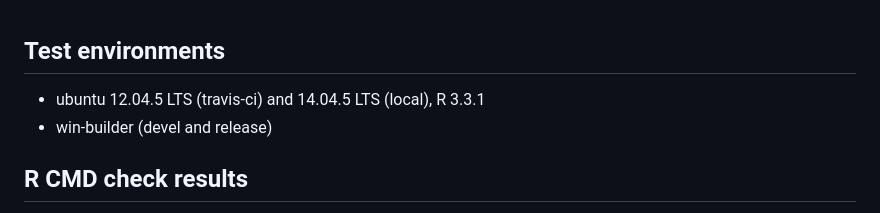
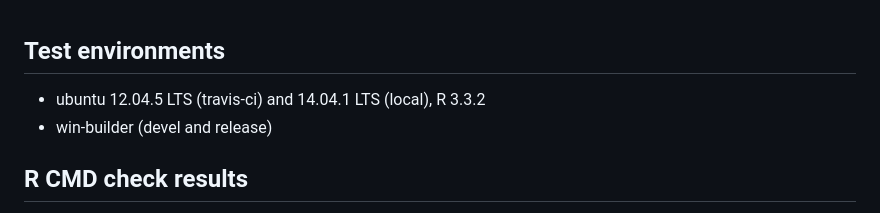
Before and after one commit to ropensci/clifro, a Markdown page: cran-comments.md, the part around the change. GitHub-like rendering.

Commit message:
Update CRAN comments and README

```diff
--- a/cran-comments.md
+++ b/cran-comments.md
@@ -1,5 +1,5 @@
 ## Test environments
-* ubuntu 12.04.5 LTS (travis-ci) and 14.04.5 LTS (local), R 3.3.1
+* ubuntu 12.04.5 LTS (travis-ci) and 14.04.1 LTS (local), R 3.3.2
 * win-builder (devel and release)
 
 ## R CMD check results
```
Also changed, not shown: README.md (+1 -1 lines), README-rain-wind-example-1.png, README-rain-wind-example-2.png.
